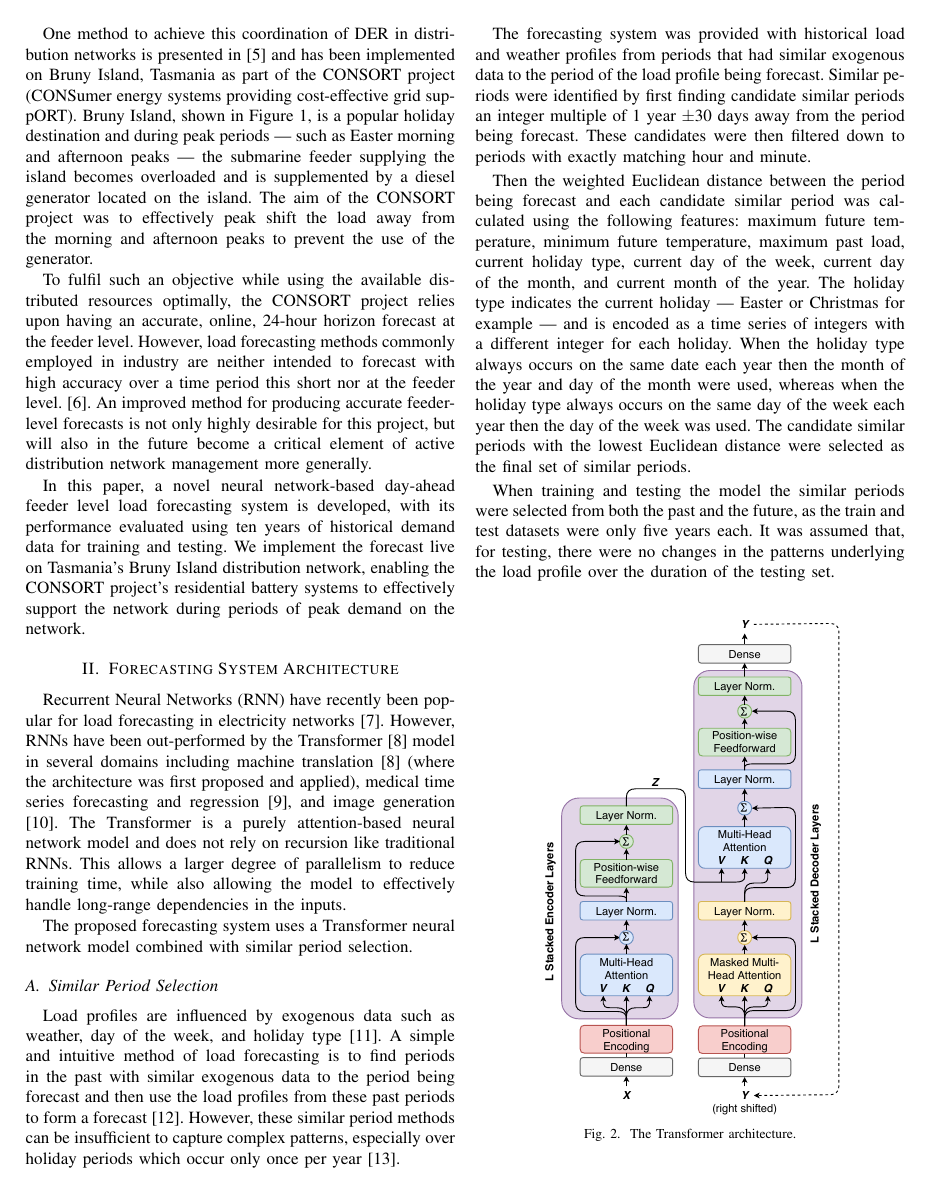
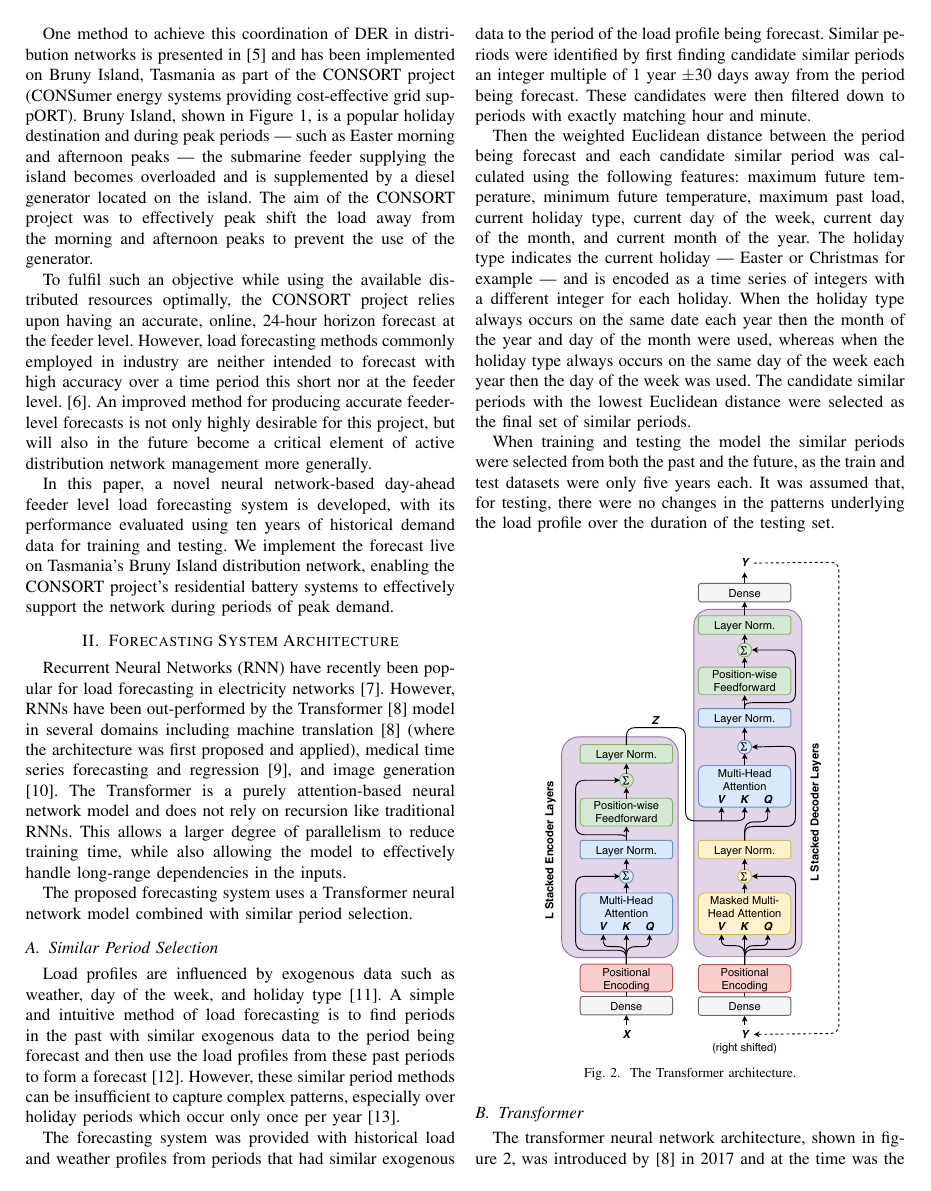
Before and after one commit to jurasofish/load_forecast_paper, a LaTeX paper (aupec.tex): page 2 of 7 before the commit and page 2 of 6 after it. Compiled offline with pdfLaTeX; a missing font is replaced by an installed copy or a similar font; a LaTeX package or settings file that is missing is left out.

Commit message:
reduce size

```diff
--- a/aupec.tex
+++ b/aupec.tex
@@ -93,7 +93,7 @@ To fulfil such an objective while using the available distributed resources opti
 However, load forecasting methods commonly employed in industry are neither intended to forecast with high accuracy over a time period this short nor at the feeder level. \cite{CIGRE2016}.
 An improved method for producing accurate feeder-level forecasts is not only highly desirable for this project, but will also in the future become a critical element of active distribution network management more generally.
 
-In this paper, a novel neural network-based day-ahead feeder level load forecasting system is developed, with its performance evaluated using ten years of historical demand data for training and testing. We implement the forecast live on Tasmania's Bruny Island distribution network, enabling the CONSORT project's residential battery systems to effectively support the network during periods of peak demand on the network.
+In this paper, a novel neural network-based day-ahead feeder level load forecasting system is developed, with its performance evaluated using ten years of historical demand data for training and testing. We implement the forecast live on Tasmania's Bruny Island distribution network, enabling the CONSORT project's residential battery systems to effectively support the network during periods of peak demand.
 
 \section{Forecasting System Architecture}
 
```
